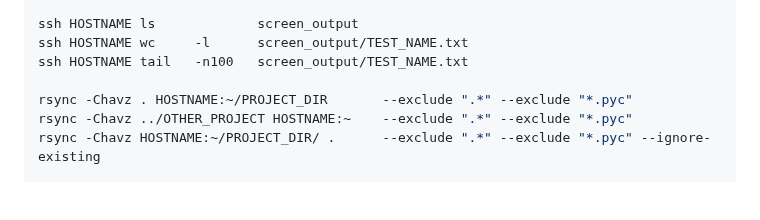
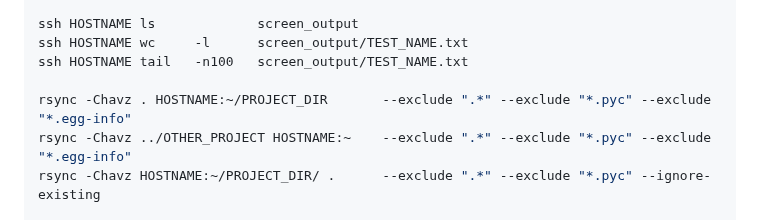
Before and after one commit to jakelevi1996/notes, a Markdown page: topics/bash/README.md, the part around the change. GitHub-like rendering; blank space fills up the shorter version.

Commit message:
Use `--exclude "*.egg-info"` when using `rsync` from local to remote

```diff
--- a/topics/bash/README.md
+++ b/topics/bash/README.md
@@ -407,8 +407,8 @@ ssh HOSTNAME ls             screen_output
 ssh HOSTNAME wc     -l      screen_output/TEST_NAME.txt
 ssh HOSTNAME tail   -n100   screen_output/TEST_NAME.txt
 
-rsync -Chavz . HOSTNAME:~/PROJECT_DIR       --exclude ".*" --exclude "*.pyc"
-rsync -Chavz ../OTHER_PROJECT HOSTNAME:~    --exclude ".*" --exclude "*.pyc"
+rsync -Chavz . HOSTNAME:~/PROJECT_DIR       --exclude ".*" --exclude "*.pyc" --exclude "*.egg-info"
+rsync -Chavz ../OTHER_PROJECT HOSTNAME:~    --exclude ".*" --exclude "*.pyc" --exclude "*.egg-info"
 rsync -Chavz HOSTNAME:~/PROJECT_DIR/ .      --exclude ".*" --exclude "*.pyc" --ignore-existing
 
 cd ~/jutility
```
